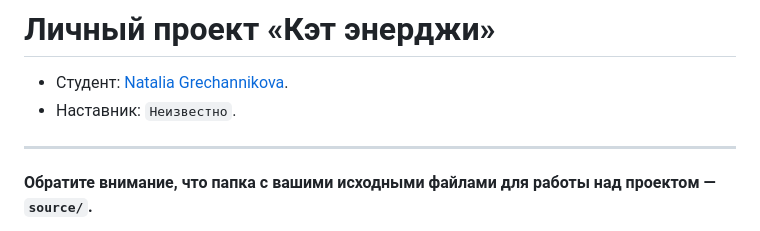
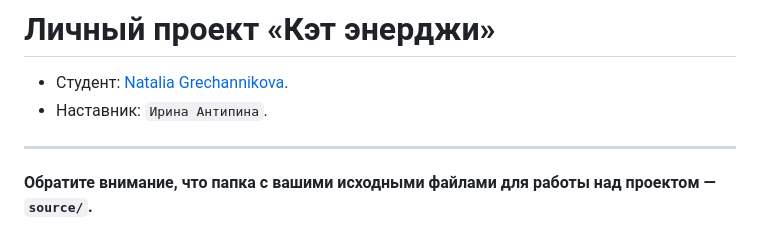
Before and after one commit to htmlacademy-adaptive/2078305-cat-energy-30, a Markdown page: README.md, the part around the change. GitHub-like rendering.

Commit message:
Добавляет наставника

```diff
--- a/README.md
+++ b/README.md
@@ -1,7 +1,7 @@
 # Личный проект «Кэт энерджи»
 
 * Студент: [Natalia Grechannikova](https://up.htmlacademy.ru/adaptive/30/user/2078305).
-* Наставник: `Неизвестно`.
+* Наставник: `Ирина Антипина`.
 
 ---
 
```
